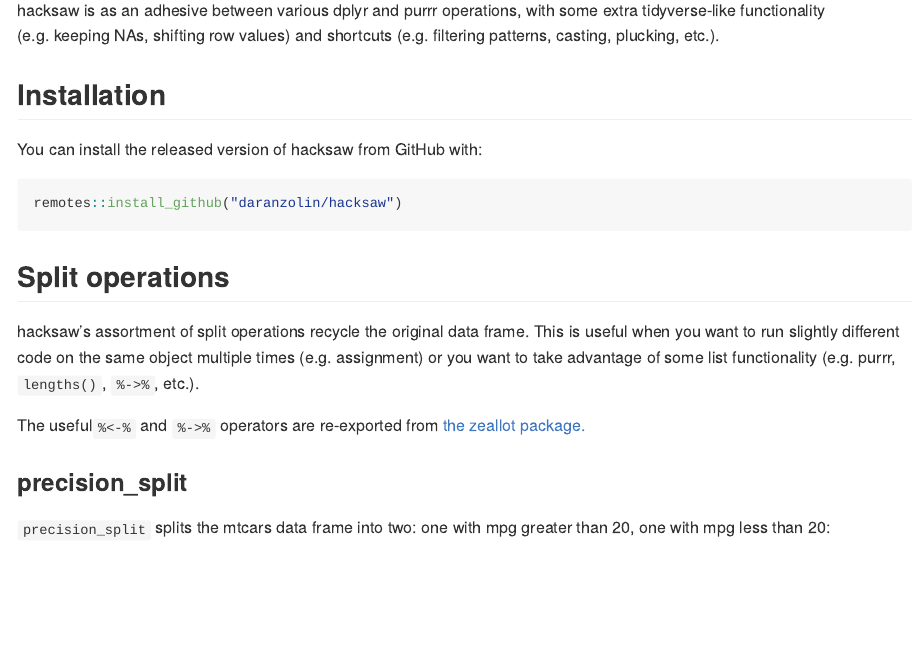
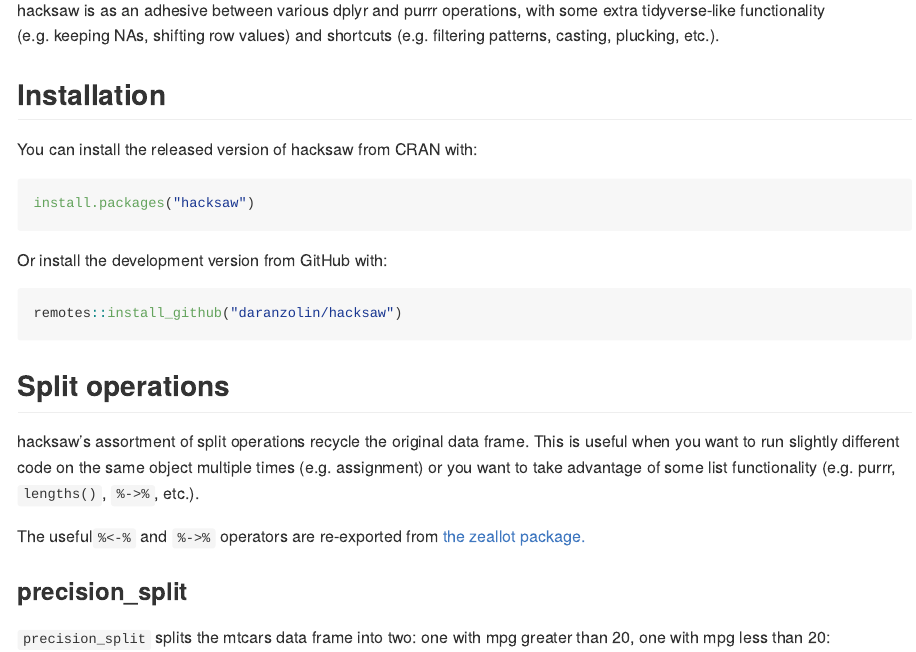
Before and after one commit to daranzolin/hacksaw, an R Markdown document (README.Rmd): the page in a window 1100 px wide, from 150 px down. The pictures show the output file README.md that the author committed with the source, drawn offline in the style of GitHub; long lines of code are wrapped; badge pictures from the web are left out.

Commit message:
updated README badges

````diff
--- a/README.Rmd
+++ b/README.Rmd
@@ -25,11 +26,18 @@
 
 ## Installation
 
-You can install the released version of hacksaw from GitHub with:
+You can install the released version of hacksaw from CRAN with:
 
 ``` r
+install.packages("hacksaw")
+```
+
+Or install the development version from GitHub with:
+
+```r
 remotes::install_github("daranzolin/hacksaw")
 ```
+
 
 ## Split operations
 
````
Also changed, not shown: README.md, README.Rmd (1 more changed lines).
